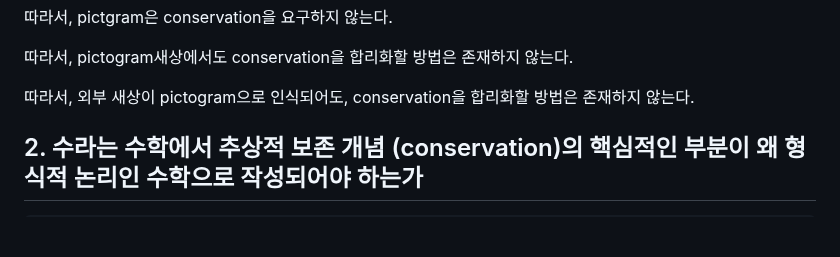
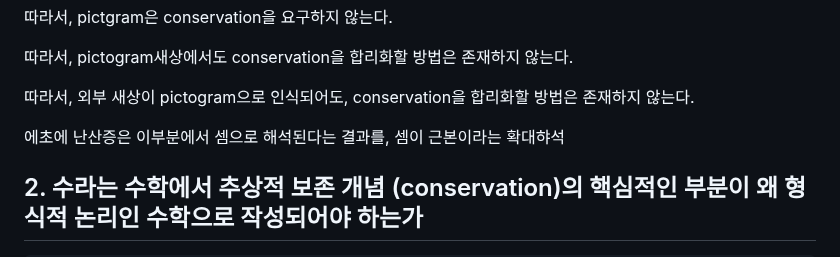
Before and after one commit to FarAway6834/unbeauty, a Markdown page: privateNote/MAD/주장.md, the part around the change. Rendered like a GitHub page; blank space fills up the shorter version.

Commit message:
주장.md 업데이트

```diff
--- a/privateNote/MAD/주장.md
+++ b/privateNote/MAD/주장.md
@@ -167,6 +167,8 @@ conservation을 놓고 생각해보자.
 따라서, pictogram새상에서도 conservation을 합리화할 방법은 존재하지 않는다.
 
 따라서, 외부 새상이 pictogram으로 인식되어도, conservation을 합리화할 방법은 존재하지 않는다.
+
+에초에 난산증은 이부분에서 셈으로 해석된다는 결과를, 셈이 근본이라는 확대햐석
 
 ## 2. 수라는 수학에서 추상적 보존 개념 (conservation)의 핵심적인 부분이 왜 형식적 논리인 수학으로 작성되어야 하는가
 
```
